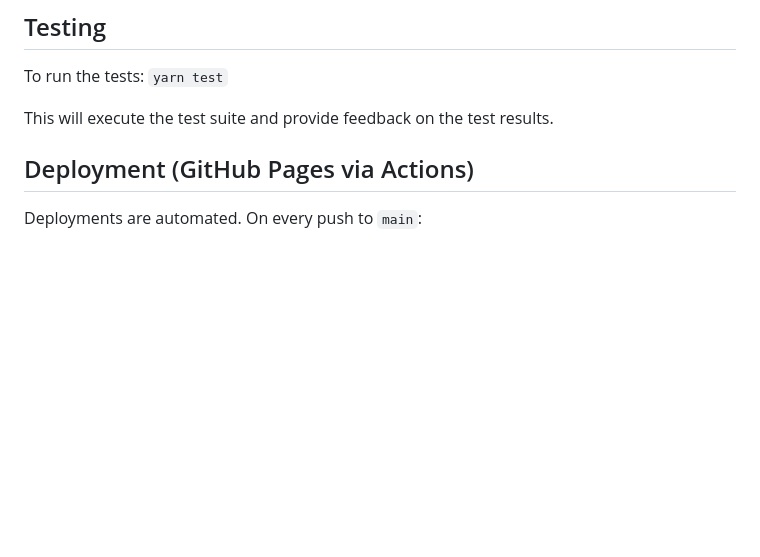
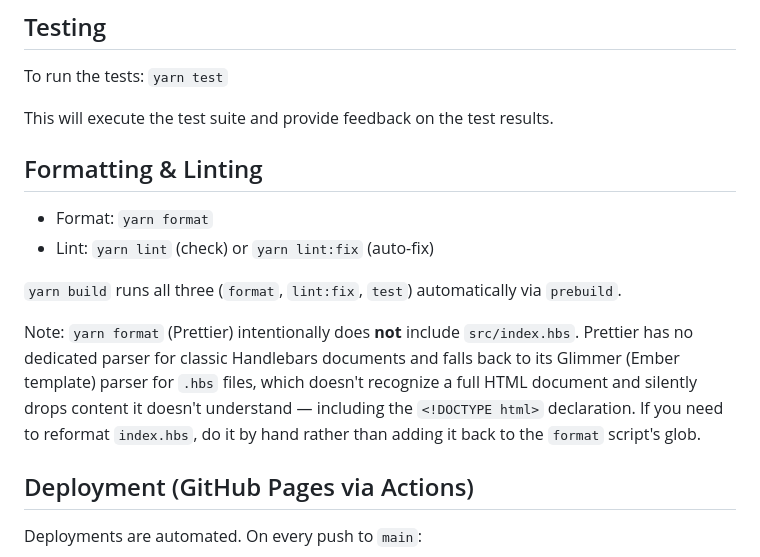
Before and after one commit to zkm/info, a Markdown page: README.md, the part around the change. GitHub-like rendering; blank space fills up the shorter version.

Commit message:
Document formatting/linting scripts and the .hbs Prettier gotcha
Add a Formatting & Linting section covering yarn format/lint/lint:fix,
and note why index.hbs is excluded from the format glob (Prettier's
Glimmer parser silently drops content it doesn't recognize, including
the doctype).

```diff
--- a/README.md
+++ b/README.md
@@ -64,6 +64,14 @@ To run the tests: `yarn test`
 
 This will execute the test suite and provide feedback on the test results.
 
+## Formatting & Linting
+
+- Format: `yarn format`
+- Lint: `yarn lint` (check) or `yarn lint:fix` (auto-fix)
+
+`yarn build` runs all three (`format`, `lint:fix`, `test`) automatically via `prebuild`.
+
+Note: `yarn format` (Prettier) intentionally does **not** include `src/index.hbs`. Prettier has no dedicated parser for classic Handlebars documents and falls back to its Glimmer (Ember template) parser for `.hbs` files, which doesn't recognize a full HTML document and silently drops content it doesn't understand — including the `<!DOCTYPE html>` declaration. If you need to reformat `index.hbs`, do it by hand rather than adding it back to the `format` script's glob.
 
 ## Deployment (GitHub Pages via Actions)
 
```
